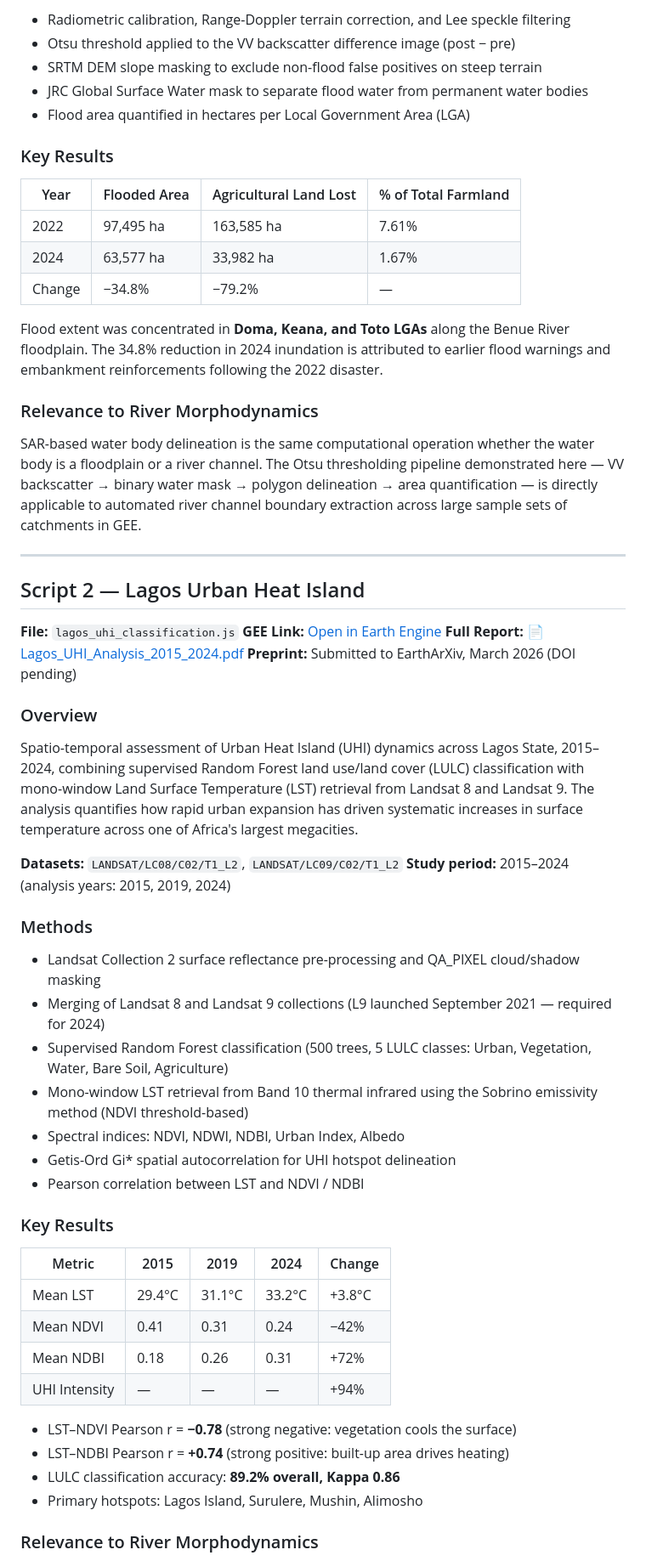
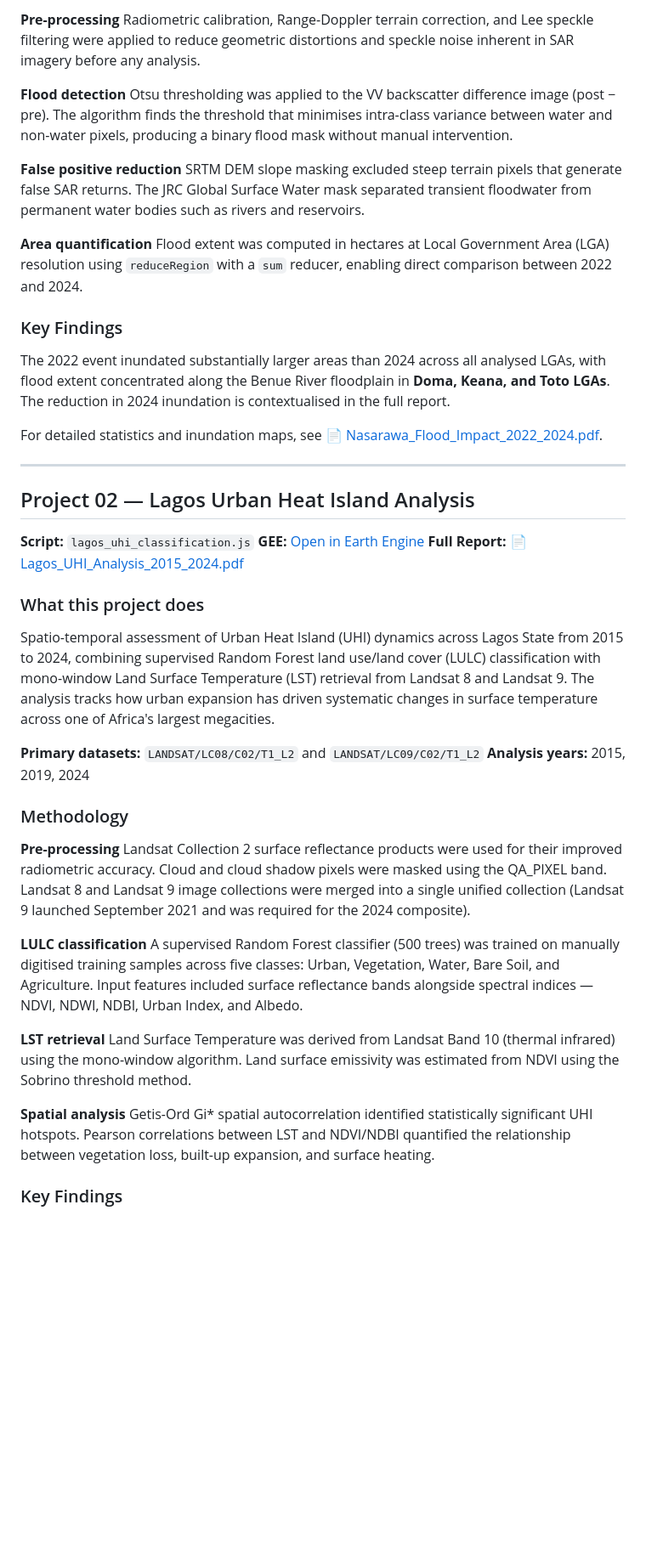
Before and after one commit to oloyededavid/geospatial-rs-portfolio, a Markdown page: README.md, the part around one of its changes. Shown at 85% size. Drawn GitHub-style; blank space fills up the shorter version.

```diff
--- a/README.md
+++ b/README.md
@@ -58,63 +55,50 @@ Detects and delineates flood-inundated areas across Nasarawa State, Nigeria, by
 
-- Radiometric calibration, Range-Doppler terrain correction, and Lee speckle filtering
-- Otsu threshold applied to the VV backscatter difference image (post − pre)
-- SRTM DEM slope masking to exclude non-flood false positives on steep terrain
-- JRC Global Surface Water mask to separate flood water from permanent water bodies
-- Flood area quantified in hectares per Local Government Area (LGA)
+**Pre-processing**
+Radiometric calibration, Range-Doppler terrain correction, and Lee speckle filtering were applied to reduce geometric distortions and speckle noise inherent in SAR imagery before any analysis.
 
-### Key Results
+**Flood detection**
+Otsu thresholding was applied to the VV backscatter difference image (post − pre). The algorithm finds the threshold that minimises intra-class variance between water and non-water pixels, producing a binary flood mask without manual intervention.
 
-| Year | Flooded Area | Agricultural Land Lost | % of Total Farmland |
-|------|-------------|----------------------|---------------------|
-| 2022 | 97,495 ha | 163,585 ha | 7.61% |
-| 2024 | 63,577 ha | 33,982 ha | 1.67% |
-| Change | −34.8% | −79.2% | — |
+**False positive reduction**
+SRTM DEM slope masking excluded steep terrain pixels that generate false SAR returns. The JRC Global Surface Water mask separated transient floodwater from permanent water bodies such as rivers and reservoirs.
 
-Flood extent was concentrated in **Doma, Keana, and Toto LGAs** along the Benue River floodplain. The 34.8% reduction in 2024 inundation is attributed to earlier flood warnings and embankment reinforcements following the 2022 disaster.
+**Area quantification**
+Flood extent was computed in hectares at Local Government Area (LGA) resolution using `reduceRegion` with a `sum` reducer, enabling direct comparison between 2022 and 2024.
 
-### Relevance to River Morphodynamics
+### Key Findings
 
-SAR-based water body delineation is the same computational operation whether the water body is a floodplain or a river channel. The Otsu thresholding pipeline demonstrated here — VV backscatter → binary water mask → polygon delineation → area quantification — is directly applicable to automated river channel boundary extraction across large sample sets of catchments in GEE.
+The 2022 event inundated substantially larger areas than 2024 across all analysed LGAs, with flood extent concentrated along the Benue River floodplain in **Doma, Keana, and Toto LGAs**. The reduction in 2024 inundation is contextualised in the full report.
+
+For detailed statistics and inundation maps, see [📄 Nasarawa_Flood_Impact_2022_2024.pdf](reports/Nasarawa_Flood_Impact_2022_2024.pdf).
 
 ---
 
-## Script 2 — Lagos Urban Heat Island
+## Project 02 — Lagos Urban Heat Island Analysis
 
-**File:** `lagos_uhi_classification.js`
-**GEE Link:** [Open in Earth Engine](https://code.earthengine.google.com/b9e59934a3fd84aa96f71e99cfea4556)
+**Script:** `lagos_uhi_classification.js`
+**GEE:** [Open in Earth Engine](https://code.earthengine.google.com/b9e59934a3fd84aa96f71e99cfea4556)
 **Full Report:** [📄 Lagos_UHI_Analysis_2015_2024.pdf](reports/Lagos_UHI_Analysis_2015_2024.pdf)
-**Preprint:** Submitted to EarthArXiv, March 2026 (DOI pending)
 
-### Overview
+### What this project does
 
-Spatio-temporal assessment of Urban Heat Island (UHI) dynamics across Lagos State, 2015–2024, combining supervised Random Forest land use/land cover (LULC) classification with mono-window Land Surface Temperature (LST) retrieval from Landsat 8 and Landsat 9. The analysis quantifies how rapid urban expansion has driven systematic increases in surface temperature across one of Africa's largest megacities.
+Spatio-temporal assessment of Urban Heat Island (UHI) dynamics across Lagos State from 2015 to 2024, combining supervised Random Forest land use/land cover (LULC) classification with mono-window Land Surface Temperature (LST) retrieval from Landsat 8 and Landsat 9. The analysis tracks how urban expansion has driven systematic changes in surface temperature across one of Africa's largest megacities.
 
-**Datasets:** `LANDSAT/LC08/C02/T1_L2`, `LANDSAT/LC09/C02/T1_L2`
-**Study period:** 2015–2024 (analysis years: 2015, 2019, 2024)
+**Primary datasets:** `LANDSAT/LC08/C02/T1_L2` and `LANDSAT/LC09/C02/T1_L2`
+**Analysis years:** 2015, 2019, 2024
 
-### Methods
+### Methodology
 
-- Landsat Collection 2 surface reflectance pre-processing and QA_PIXEL cloud/shadow masking
-- Merging of Landsat 8 and Landsat 9 collections (L9 launched September 2021 — required for 2024)
-- Supervised Random Forest classification (500 trees, 5 LULC classes: Urban, Vegetation, Water, Bare Soil, Agriculture)
-- Mono-window LST retrieval from Band 10 thermal infrared using the Sobrino emissivity method (NDVI threshold-based)
-- Spectral indices: NDVI, NDWI, NDBI, Urban Index, Albedo
-- Getis-Ord Gi* spatial autocorrelation for UHI hotspot delineation
-- Pearson correlation between LST and NDVI / NDBI
+**Pre-processing**
+Landsat Collection 2 surface reflectance products were used for their improved radiometric accuracy. Cloud and cloud shadow pixels were masked using the QA_PIXEL band. Landsat 8 and Landsat 9 image collections were merged into a single unified collection (Landsat 9 launched September 2021 and was required for the 2024 composite).
 
-### Key Results
+**LULC classification**
+A supervised Random Forest classifier (500 trees) was trained on manually digitised training samples across five classes: Urban, Vegetation, Water, Bare Soil, and Agriculture. Input features included surface reflectance bands alongside spectral indices — NDVI, NDWI, NDBI, Urban Index, and Albedo.
 
-| Metric | 2015 | 2019 | 2024 | Change |
-|--------|------|------|------|--------|
-| Mean LST | 29.4°C | 31.1°C | 33.2°C | +3.8°C |
-| Mean NDVI | 0.41 | 0.31 | 0.24 | −42% |
-| Mean NDBI | 0.18 | 0.26 | 0.31 | +72% |
-| UHI Intensity | — | — | — | +94% |
+**LST retrieval**
+Land Surface Temperature was derived from Landsat Band 10 (thermal infrared) using the mono-window algorithm. Land surface emissivity was estimated from NDVI using the Sobrino threshold method.
 
-- LST–NDVI Pearson r = **−0.78** (strong negative: vegetation cools the surface)
-- LST–NDBI Pearson r = **+0.74** (strong positive: built-up area drives heating)
-- LULC classification accuracy: **89.2% overall, Kappa 0.86**
-- Primary hotspots: Lagos Island, Surulere, Mushin, Alimosho
+**Spatial analysis**
+Getis-Ord Gi* spatial autocorrelation identified statistically significant UHI hotspots. Pearson correlations between LST and NDVI/NDBI quantified the relationship between vegetation loss, built-up expansion, and surface heating.
 
-### Relevance to River Morphodynamics
+### Key Findings
 
```
Also changed, not shown: other parts of README.md (+100 -74 lines).
